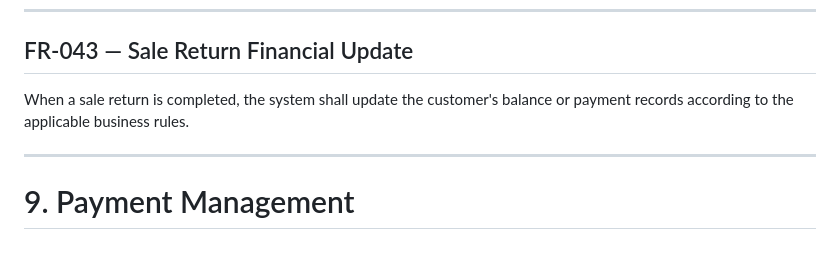
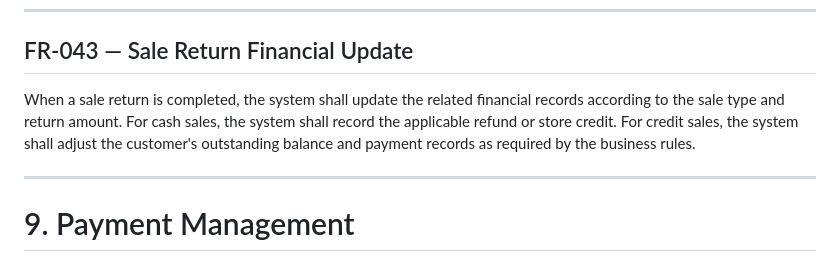
Before and after one commit to issam2a/store-management-system, a Markdown page: docs/03_Functional_Requirements.md, the part around the change. GitHub-like rendering.

Commit message:
docs: clarify financial handling of sale returns

```diff
--- a/docs/03_Functional_Requirements.md
+++ b/docs/03_Functional_Requirements.md
@@ -444,7 +444,7 @@ When an accepted sale return is completed, the system shall increase inventory f
 
 ## FR-043 — Sale Return Financial Update
 
-When a sale return is completed, the system shall update the customer's balance or payment records according to the applicable business rules.
+When a sale return is completed, the system shall update the related financial records according to the sale type and return amount. For cash sales, the system shall record the applicable refund or store credit. For credit sales, the system shall adjust the customer's outstanding balance and payment records as required by the business rules.
 
 ---
 
```
